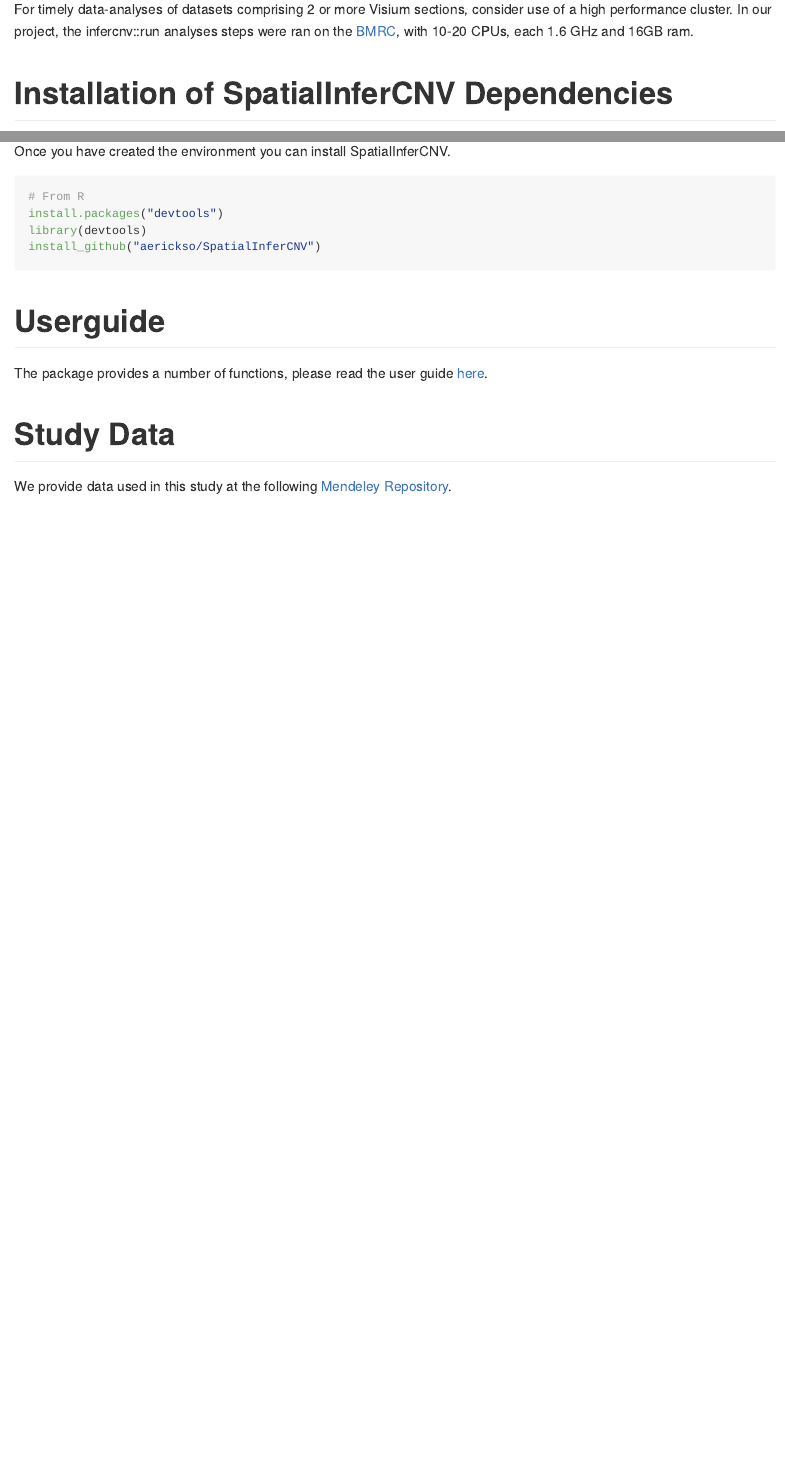
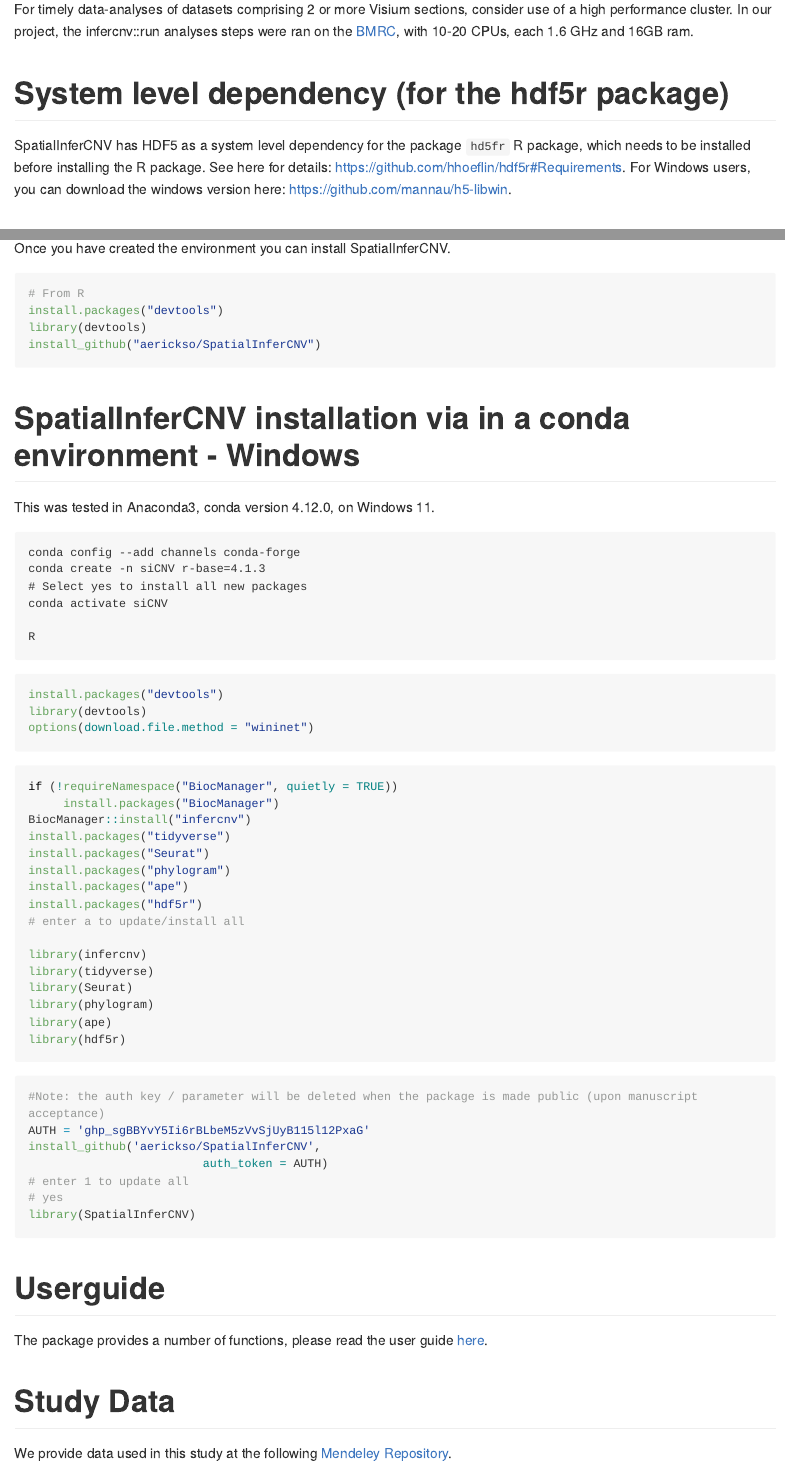
Before and after one commit to aerickso/SpatialInferCNV, an R Markdown document (README.Rmd): the page in a window 1100 px wide, from 380 px down, and a second part further down, joined at a grey line. The pictures show the output file README.md that the author committed with the source, drawn offline in the style of GitHub; long lines of code are wrapped.

Commit message:
Updating windows conda

````diff
--- a/README.Rmd
+++ b/README.Rmd
@@ -17,4 +17,6 @@ This code was tested using [R](https://www.r-project.org/) version 4.1.3, a Wind
 
 For timely data-analyses of datasets comprising 2 or more Visium sections, consider use of a high performance cluster. In our project, the infercnv::run analyses steps were ran on the [BMRC](https://www.medsci.ox.ac.uk/divisional-services/support-services-1/bmrc/cluster-usage), with 10-20 CPUs, each 1.6 GHz and 16GB ram.
 
-# Installation of SpatialInferCNV Dependencies
+# System level dependency (for the hdf5r package)
+
+SpatialInferCNV has HDF5 as a system level dependency for the package `hd5fr` R package, which needs to be installed before installing the R package. See here for details: https://github.com/hhoeflin/hdf5r#Requirements. For Windows users, you can download the windows version here: https://github.com/mannau/h5-libwin.
@@ -82,6 +86,54 @@ library(devtools)
 install_github("aerickso/SpatialInferCNV")
 ```
 
+# SpatialInferCNV installation via in a conda environment - Windows
+
+This was tested in Anaconda3, conda version 4.12.0, on Windows 11.
+
+```
+conda config --add channels conda-forge
+conda create -n siCNV r-base=4.1.3
+# Select yes to install all new packages
+conda activate siCNV
+
+R
+```
+
+```{r, eval = FALSE}
+install.packages("devtools")
+library(devtools)
+options(download.file.method = "wininet")
+```
+
+```{r, eval = FALSE}
+if (!requireNamespace("BiocManager", quietly = TRUE))
+     install.packages("BiocManager")
+BiocManager::install("infercnv")
+install.packages("tidyverse")
+install.packages("Seurat")
+install.packages("phylogram")
+install.packages("ape")
+install.packages("hdf5r")
+# enter a to update/install all
+
+library(infercnv)
+library(tidyverse)
+library(Seurat)
+library(phylogram)
+library(ape)
+library(hdf5r)
+```
+
+```{r, eval = FALSE}
+#Note: the auth key / parameter will be deleted when the package is made public (upon manuscript acceptance)
+AUTH = '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'
+install_github('aerickso/SpatialInferCNV',
+                         auth_token = AUTH)
+# enter 1 to update all
+# yes
+library(SpatialInferCNV)
+```
+
 # Userguide
 
 The package provides a number of functions, please read the user guide [here](https://aerickso.github.io/SpatialInferCNV/).
````
Also changed, not shown: UserGuide/UserGuideDraft.Rmd (+3 -1 lines), README.md, UserGuide/UserGuideDraft.md, README.Rmd (4 more changed lines).
